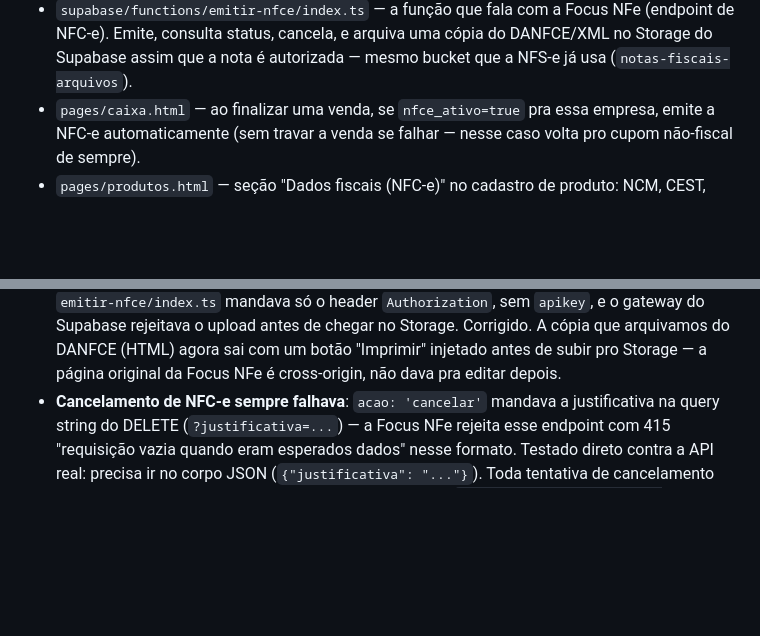
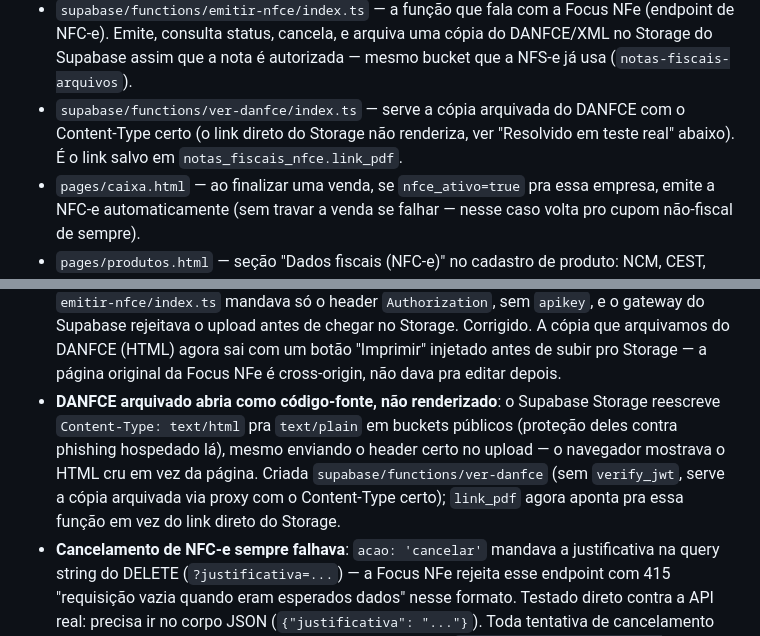
Before and after one commit to thatacaruzzo-del/nuvix-os-v2, a Markdown page: NFCE-ATIVACAO.md, 2 parts joined by grey strips. Rendered like a GitHub page; blank space fills up the shorter version.

Commit message:
docs: registra a função ver-danfce e o fix do Content-Type
Co-Authored-By: Claude Sonnet 5 <noreply@anthropic.com>

```diff
--- a/NFCE-ATIVACAO.md
+++ b/NFCE-ATIVACAO.md
@@ -25,6 +25,10 @@ Contribuinte) pra gerar o QR code do cupom.
   arquiva uma cópia do DANFCE/XML no Storage do Supabase assim que a nota
   é autorizada — mesmo bucket que a NFS-e já usa
   (`notas-fiscais-arquivos`).
+- `supabase/functions/ver-danfce/index.ts` — serve a cópia arquivada do
+  DANFCE com o Content-Type certo (o link direto do Storage não renderiza,
+  ver "Resolvido em teste real" abaixo). É o link salvo em
+  `notas_fiscais_nfce.link_pdf`.
 - `pages/caixa.html` — ao finalizar uma venda, se `nfce_ativo=true` pra
   essa empresa, emite a NFC-e automaticamente (sem travar a venda se
   falhar — nesse caso volta pro cupom não-fiscal de sempre).
@@ -137,6 +141,13 @@ com a NFC-e autorizada corretamente.
   no Storage. Corrigido. A cópia que arquivamos do DANFCE (HTML) agora sai
   com um botão "Imprimir" injetado antes de subir pro Storage — a página
   original da Focus NFe é cross-origin, não dava pra editar depois.
+- **DANFCE arquivado abria como código-fonte, não renderizado**: o Supabase
+  Storage reescreve `Content-Type: text/html` pra `text/plain` em buckets
+  públicos (proteção deles contra phishing hospedado lá), mesmo enviando o
+  header certo no upload — o navegador mostrava o HTML cru em vez da
+  página. Criada `supabase/functions/ver-danfce` (sem `verify_jwt`, serve
+  a cópia arquivada via proxy com o Content-Type certo); `link_pdf` agora
+  aponta pra essa função em vez do link direto do Storage.
 - **Cancelamento de NFC-e sempre falhava**: `acao: 'cancelar'` mandava a
   justificativa na query string do DELETE (`?justificativa=...`) — a Focus
   NFe rejeita esse endpoint com 415 "requisição vazia quando eram esperados
```
